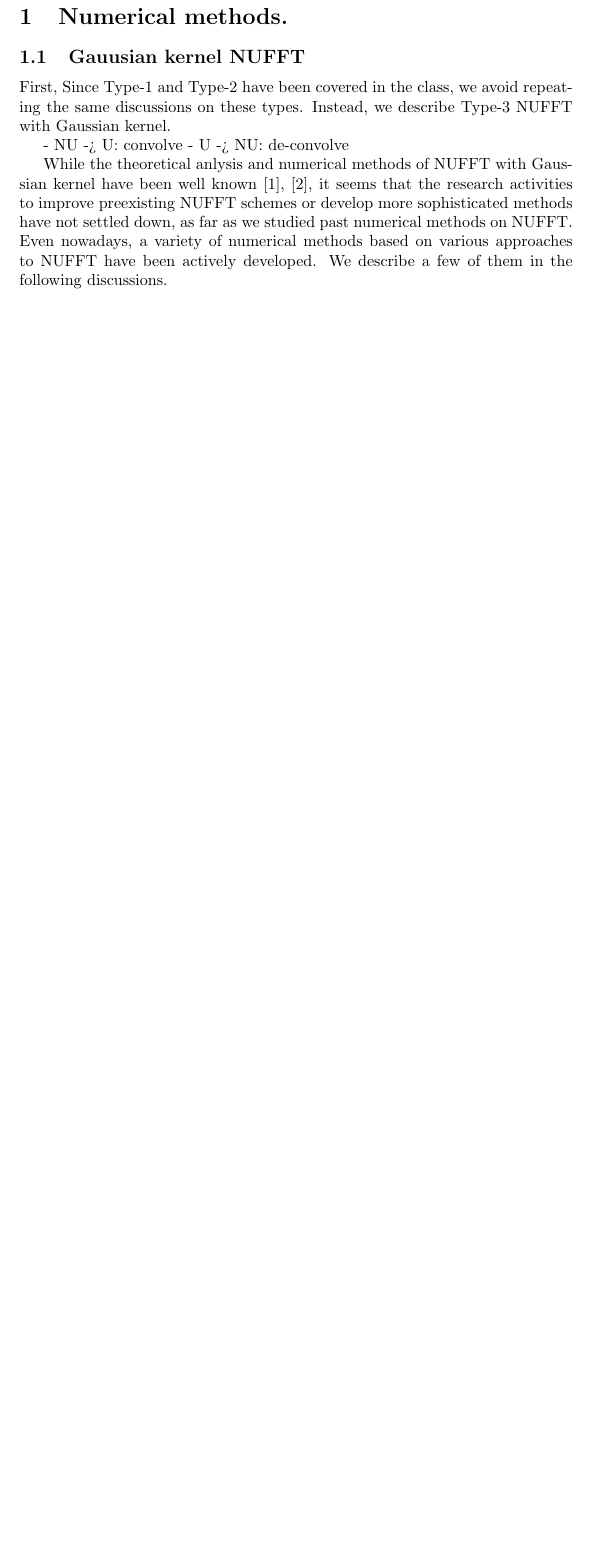
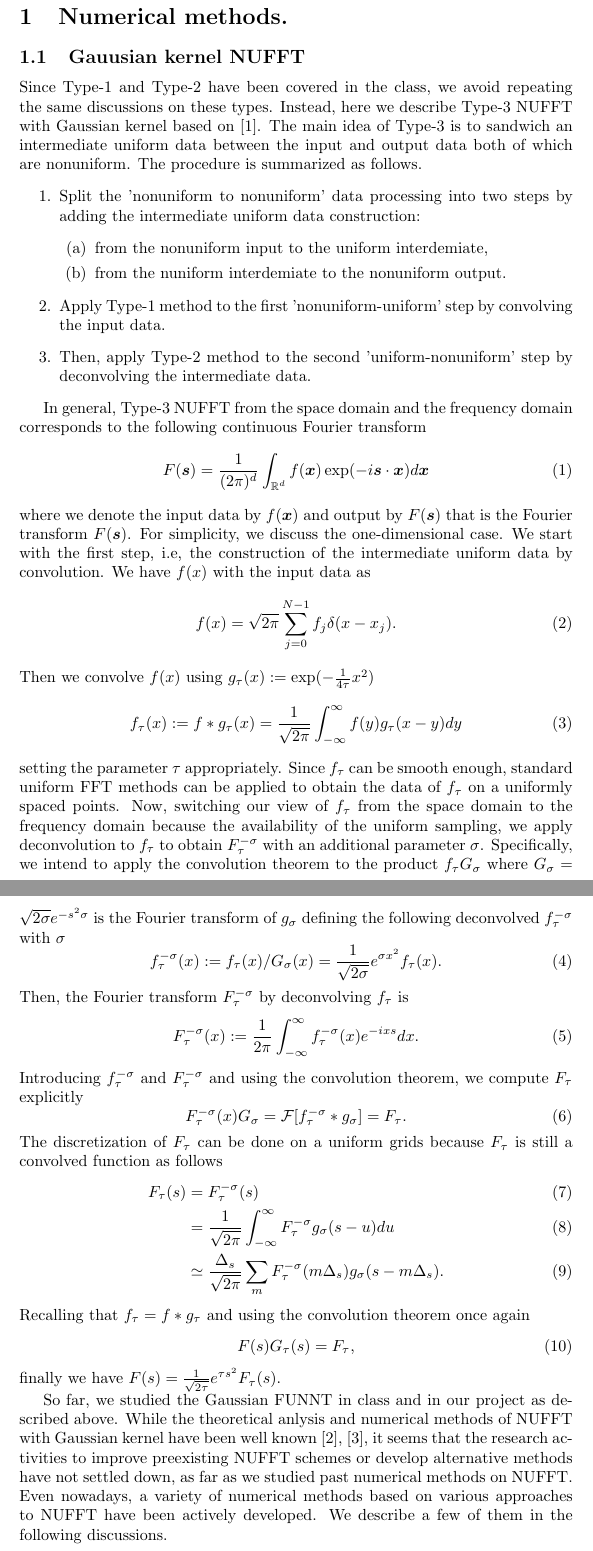
Before and after one commit to cnrrobertson/nufft, a LaTeX document (latex/writeup/main.tex, which reads latex/writeup/sections/numerical_methods.tex): part of page 1 of 3 before the commit and two parts of pages 1 and 2 of 4 after it, the two joined at a grey line, cut so that both start at the same text, the shorter picture padded with empty space. Compiled offline with LaTeX, dvips and Ghostscript.

Commit message:
add description of Gaussian NUFFT in write-up

```diff
--- a/latex/writeup/sections/numerical_methods.tex
+++ b/latex/writeup/sections/numerical_methods.tex
@@ -2,18 +2,76 @@
 
 
 \subsection{Gauusian kernel NUFFT}
-%TODO: fill a few pages on Type-3 NUFFT with Gaussian kernel here.
+Since Type-$1$ and Type-$2$ have been covered in the class, we avoid repeating the same discussions on these types.
+Instead, here we describe Type-$3$ NUFFT with Gaussian kernel based on \cite{JCP-2003-Greengard}.
+The main idea of Type-$3$ is to sandwich an intermediate uniform data between the input and output data both of which are nonuniform.
+The procedure is summarized as follows.
+\begin{enumerate}
+  \item Split the 'nonuniform to nonuniform' data processing into two steps
+  by adding the intermediate uniform data construction:
+  \begin{enumerate}
+    \item from the nonuniform input to the uniform interdemiate,
+    \item from the nuniform interdemiate to the nonuniform output.
+  \end{enumerate}
+  \item Apply Type-$1$ method to the first 'nonuniform-uniform' step by convolving the input data.
+  \item Then, apply Type-$2$ method to the second 'uniform-nonuniform' step by deconvolving the intermediate data.
+\end{enumerate}
 
-First,
-Since Type-$1$ and Type-$2$ have been covered in the class, we avoid repeating the same discussions on these types.
-Instead, we describe Type-$3$ NUFFT with Gaussian kernel.
+In general, Type-$3$ NUFFT from the space domain and the frequency domain corresponds to the following continuous Fourier transform
+\begin{equation}
+    F(\bm{s})
+  = \frac{1}{(2\pi)^d} \int_{\mathbb{R}^d}^{}
+    f(\bm{x})\exp(-i\bm{s}\cdot\bm{x}) d\bm{x}
+\end{equation}
+where we denote the input data by $f(\bm{x})$ and output by $F(\bm{s})$ that is the Fourier transform $F(\bm{s})$.
+For simplicity, we discuss the one-dimensional case.
+We start with the first step, i.e, the construction of the intermediate uniform data by convolution.
+We have $f(x)$ with the input data as
+\begin{equation}
+  f(x) = \sqrt{2\pi}\sum_{j=0}^{N-1}f_j\delta(x-x_j).
+\end{equation}
+Then we convolve $f(x)$ using $g_{\tau}(x) := \exp(-\frac{1}{4\tau}x^2)$
+\begin{equation}
+    f_{\tau}(x) := f\ast g_{\tau} (x)
+  = \frac{1}{\sqrt{2\pi}} \int_{-\infty}^{\infty} f(y)g_{\tau}(x-y) dy
+\end{equation}
+setting the parameter $\tau$ appropriately.
+Since $f_{\tau}$ can be smooth enough, standard uniform FFT methods can be applied to obtain the data of $f_{\tau}$ on a uniformly spaced points.
+Now, switching our view of $f_{\tau}$ from the space domain to the frequency domain because the availability of the uniform sampling, we apply deconvolution to $f_{\tau}$ to obtain $F_{\tau}^{-\sigma}$ with an additional parameter $\sigma$.
+Specifically, we intend to apply the convolution theorem to the product $f_{\tau}G_{\sigma}$
+where $G_{\sigma} = \sqrt{2\sigma}e^{-s^2\sigma}$ is the Fourier transform of $g_{\sigma}$ defining the following deconvolved $f_{\tau}^{-\sigma}$ with $\sigma$
+\begin{equation}
+    f_{\tau}^{-\sigma}(x) := f_{\tau}(x)/G_{\sigma}(x)
+  = \frac{1}{\sqrt{2\sigma}}e^{\sigma x^2}f_{\tau}(x).
+\end{equation}
+Then, the Fourier transform $F_{\tau}^{-\sigma}$ by deconvolving $f_{\tau}$ is
+\begin{equation}
+     F_{\tau}^{-\sigma}(x)
+  := \frac{1}{2\pi} \int_{-\infty}^{\infty} f_{\tau}^{-\sigma}(x) e^{-ixs} dx.
+\end{equation}
+Introducing $f_{\tau}^{-\sigma}$ and $F_{\tau}^{-\sigma}$ and using the convolution theorem,
+we compute $F_{\tau}$ explicitly
+\begin{equation}
+     F_{\tau}^{-\sigma}(x)G_{\sigma}
+   = \mathcal{F}[f_{\tau}^{-\sigma}\ast g_{\sigma}]
+   = F_{\tau}.
+\end{equation}
+The discretization of $F_{\tau}$ can be done on a uniform grids because $F_{\tau}$ is still a convolved function as follows
+\begin{align}
+     F_{\tau}(s)
+  &= F_{\tau}^{-\sigma}(s) \\
+  &= \frac{1}{\sqrt{2\pi}}\int_{-\infty}^{\infty}F_{\tau}^{-\sigma}g_{\sigma}(s-u)du \\
+  &\simeq \frac{\Delta_{s}}{\sqrt{2\pi}}\sum_{m}^{}F_{\tau}^{-\sigma}(m\Delta_{s})
+          g_{\sigma}(s - m\Delta_{s}).
+\end{align}
+Recalling that $f_{\tau} = f\ast g_{\tau}$ and using the convolution theorem once again
+\begin{equation}
+  F(s)G_{\tau}(s) = F_{\tau},
+\end{equation}
+finally we have $F(s) = \frac{1}{\sqrt{2\tau}}e^{\tau s^2}F_{\tau}(s)$.
 
-- NU -> U: convolve
-- U -> NU: de-convolve
-
-
-
-While the theoretical anlysis and numerical methods of NUFFT with Gaussian kernel have been well known \cite{SISC-1993-Dutt-Rokhlin}, \cite{SIAM-Rev-2004-Greengard}, it seems that the research activities to improve preexisting NUFFT schemes or develop more sophisticated methods have not settled down, as far as we studied past numerical methods on NUFFT.
+So far, we studied the Gaussian FUNNT in class and in our project as described above.
+While the theoretical anlysis and numerical methods of NUFFT with Gaussian kernel have been well known \cite{SISC-1993-Dutt-Rokhlin}, \cite{SIAM-Rev-2004-Greengard}, it seems that the research activities to improve preexisting NUFFT schemes or develop alternative methods have not settled down, as far as we studied past numerical methods on NUFFT.
 Even nowadays, a variety of numerical methods based on various approaches to NUFFT have been actively developed.
 We describe a few of them in the following discussions.
 
```
Also changed, not shown: latex/writeup/reference.bib (+9 -0 lines), latex/writeup/sections/introduction.tex (+1 -1 lines), latex/writeup/sections/numerical_examples.tex (+1 -0 lines), latex/writeup/sections/numerical_methods.tex (2 more changed lines).
